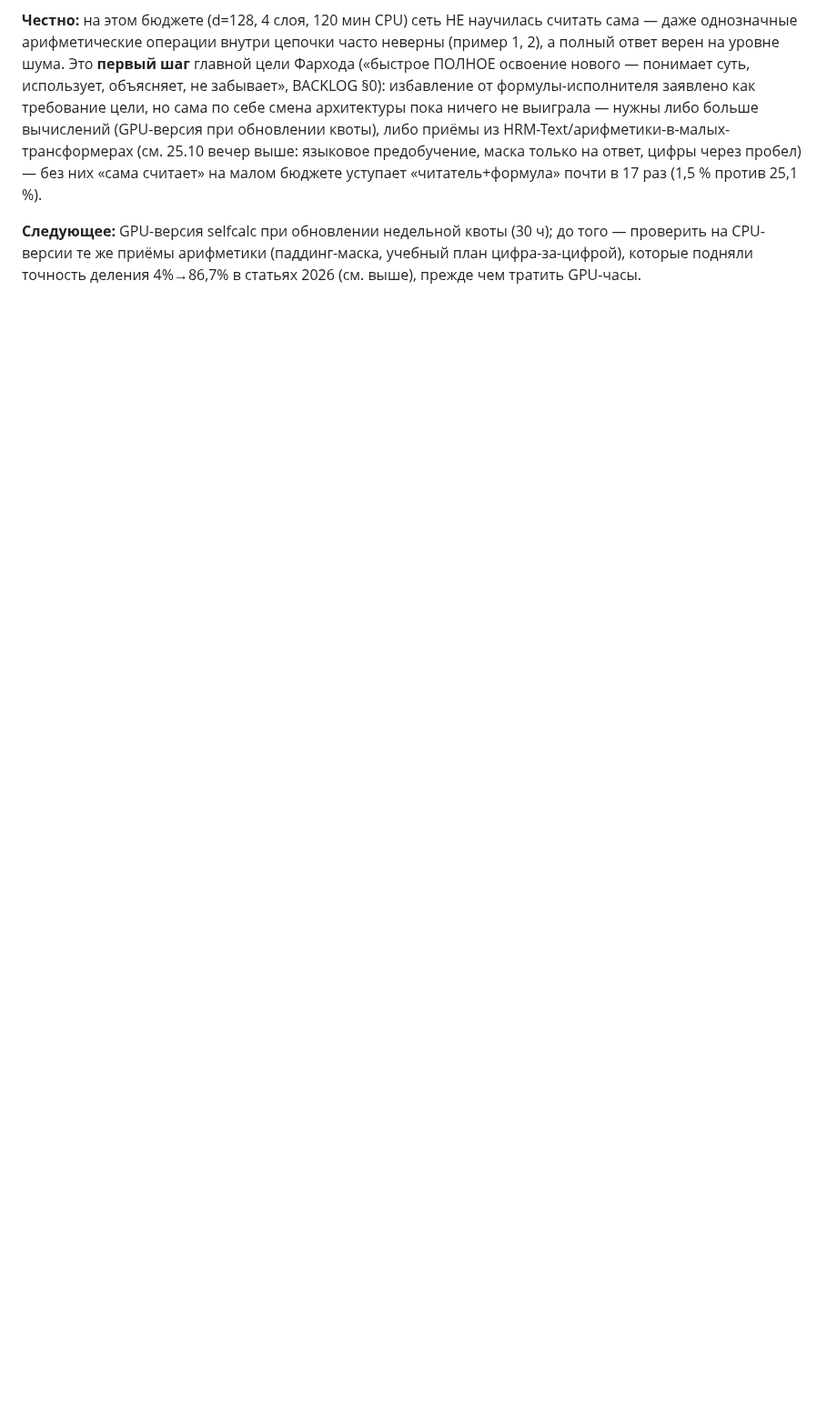
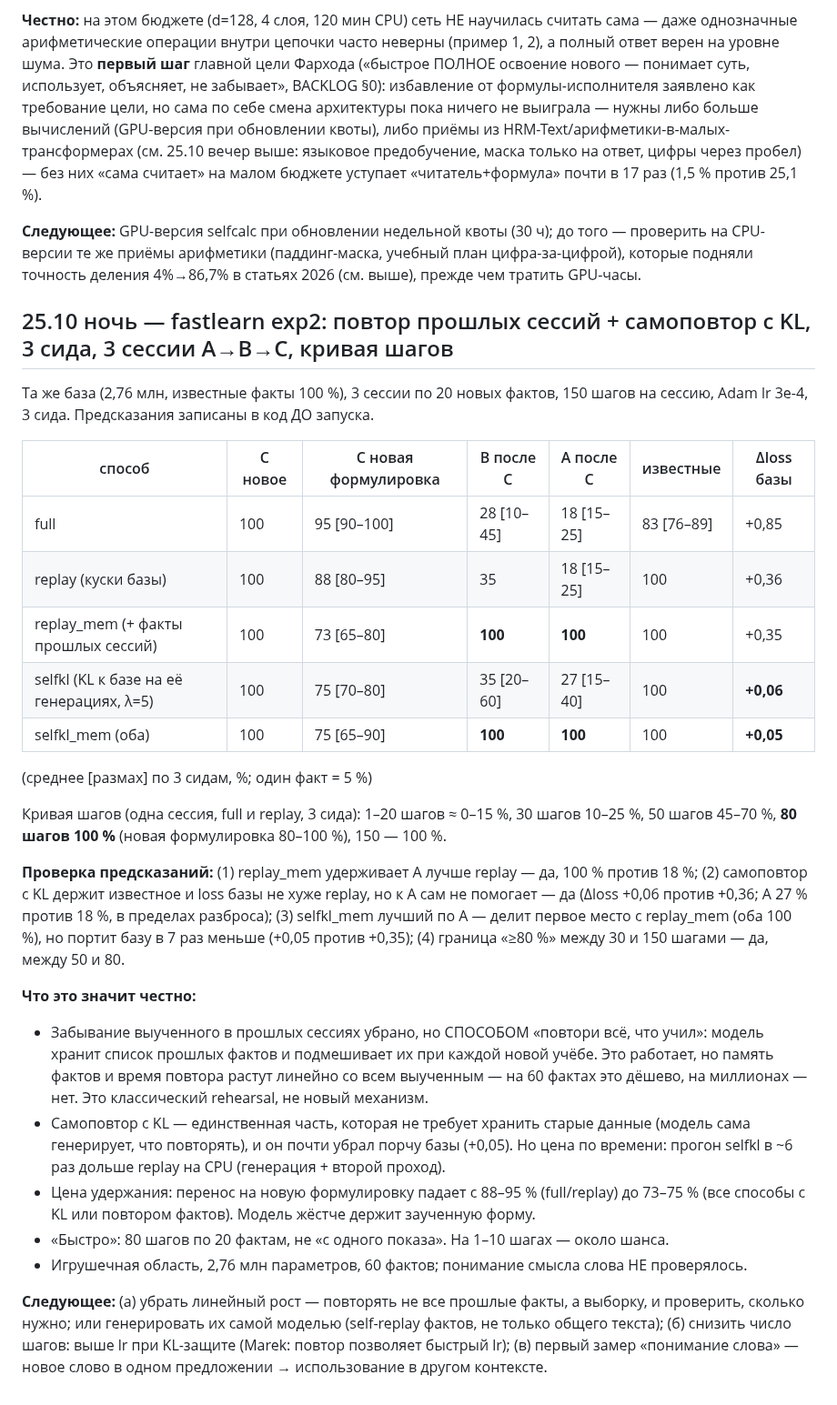
Before and after one commit to mamazanovfarhod016/mini-ai, a Markdown page: RESEARCH.md, the part around the change. Shown at 91% size. Rendered like a GitHub page; blank space fills up the shorter version.

Commit message:
RESEARCH+BACKLOG: fastlearn exp2 (3 seeds): selfkl_mem keeps A,B after C 100%, base +0.05; 80 steps to 100%; rehearsal cost noted

```diff
--- a/RESEARCH.md
+++ b/RESEARCH.md
@@ -663,3 +663,29 @@ GPT-3 без подсказок ≈15 %. 2644 шага, 120 мин обучен
 **Следующее:** GPU-версия selfcalc при обновлении недельной квоты (30 ч); до того — проверить на CPU-версии те же
 приёмы арифметики (паддинг-маска, учебный план цифра-за-цифрой), которые подняли точность деления 4%→86,7% в статьях
 2026 (см. выше), прежде чем тратить GPU-часы.
+
+## 25.10 ночь — fastlearn exp2: повтор прошлых сессий + самоповтор с KL, 3 сида, 3 сессии A→B→C, кривая шагов
+
+Та же база (2,76 млн, известные факты 100 %), 3 сессии по 20 новых фактов, 150 шагов на сессию, Adam lr 3e-4, 3 сида. Предсказания записаны в код ДО запуска.
+
+| способ | C новое | C новая формулировка | B после C | A после C | известные | Δloss базы |
+|---|---|---|---|---|---|---|
+| full | 100 | 95 [90–100] | 28 [10–45] | 18 [15–25] | 83 [76–89] | +0,85 |
+| replay (куски базы) | 100 | 88 [80–95] | 35 | 18 [15–25] | 100 | +0,36 |
+| replay_mem (+ факты прошлых сессий) | 100 | 73 [65–80] | **100** | **100** | 100 | +0,35 |
+| selfkl (KL к базе на её генерациях, λ=5) | 100 | 75 [70–80] | 35 [20–60] | 27 [15–40] | 100 | **+0,06** |
+| selfkl_mem (оба) | 100 | 75 [65–90] | **100** | **100** | 100 | **+0,05** |
+(среднее [размах] по 3 сидам, %; один факт = 5 %)
+
+Кривая шагов (одна сессия, full и replay, 3 сида): 1–20 шагов ≈ 0–15 %, 30 шагов 10–25 %, 50 шагов 45–70 %, **80 шагов 100 %** (новая формулировка 80–100 %), 150 — 100 %.
+
+**Проверка предсказаний:** (1) replay_mem удерживает A лучше replay — да, 100 % против 18 %; (2) самоповтор с KL держит известное и loss базы не хуже replay, но к A сам не помогает — да (Δloss +0,06 против +0,36; A 27 % против 18 %, в пределах разброса); (3) selfkl_mem лучший по A — делит первое место с replay_mem (оба 100 %), но портит базу в 7 раз меньше (+0,05 против +0,35); (4) граница «≥80 %» между 30 и 150 шагами — да, между 50 и 80.
+
+**Что это значит честно:**
+- Забывание выученного в прошлых сессиях убрано, но СПОСОБОМ «повтори всё, что учил»: модель хранит список прошлых фактов и подмешивает их при каждой новой учёбе. Это работает, но память фактов и время повтора растут линейно со всем выученным — на 60 фактах это дёшево, на миллионах — нет. Это классический rehearsal, не новый механизм.
+- Самоповтор с KL — единственная часть, которая не требует хранить старые данные (модель сама генерирует, что повторять), и он почти убрал порчу базы (+0,05). Но цена по времени: прогон selfkl в ~6 раз дольше replay на CPU (генерация + второй проход).
+- Цена удержания: перенос на новую формулировку падает с 88–95 % (full/replay) до 73–75 % (все способы с KL или повтором фактов). Модель жёстче держит заученную форму.
+- «Быстро»: 80 шагов по 20 фактам, не «с одного показа». На 1–10 шагах — около шанса.
+- Игрушечная область, 2,76 млн параметров, 60 фактов; понимание смысла слова НЕ проверялось.
+
+**Следующее:** (а) убрать линейный рост — повторять не все прошлые факты, а выборку, и проверить, сколько нужно; или генерировать их самой моделью (self-replay фактов, не только общего текста); (б) снизить число шагов: выше lr при KL-защите (Marek: повтор позволяет быстрый lr); (в) первый замер «понимание слова» — новое слово в одном предложении → использование в другом контексте.
```
Also changed, not shown: BACKLOG.md (+2 -1 lines).
